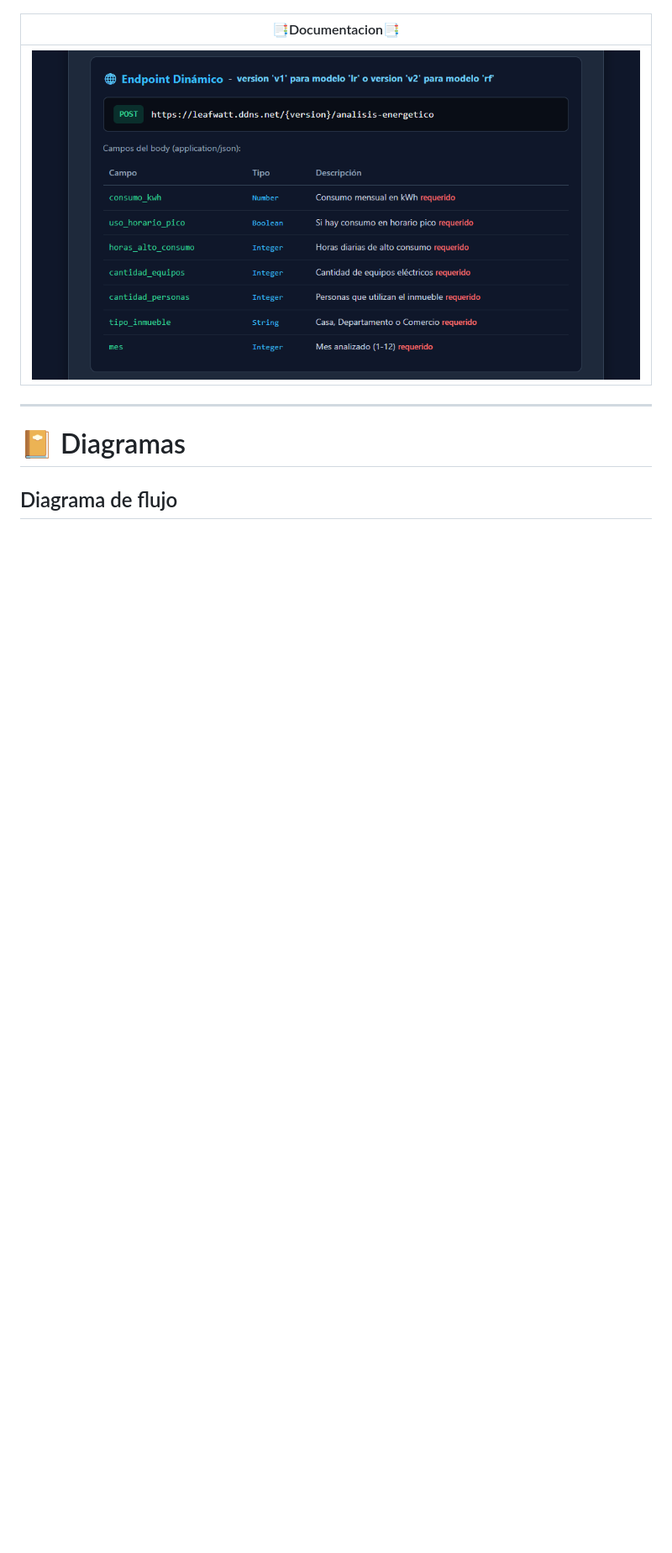
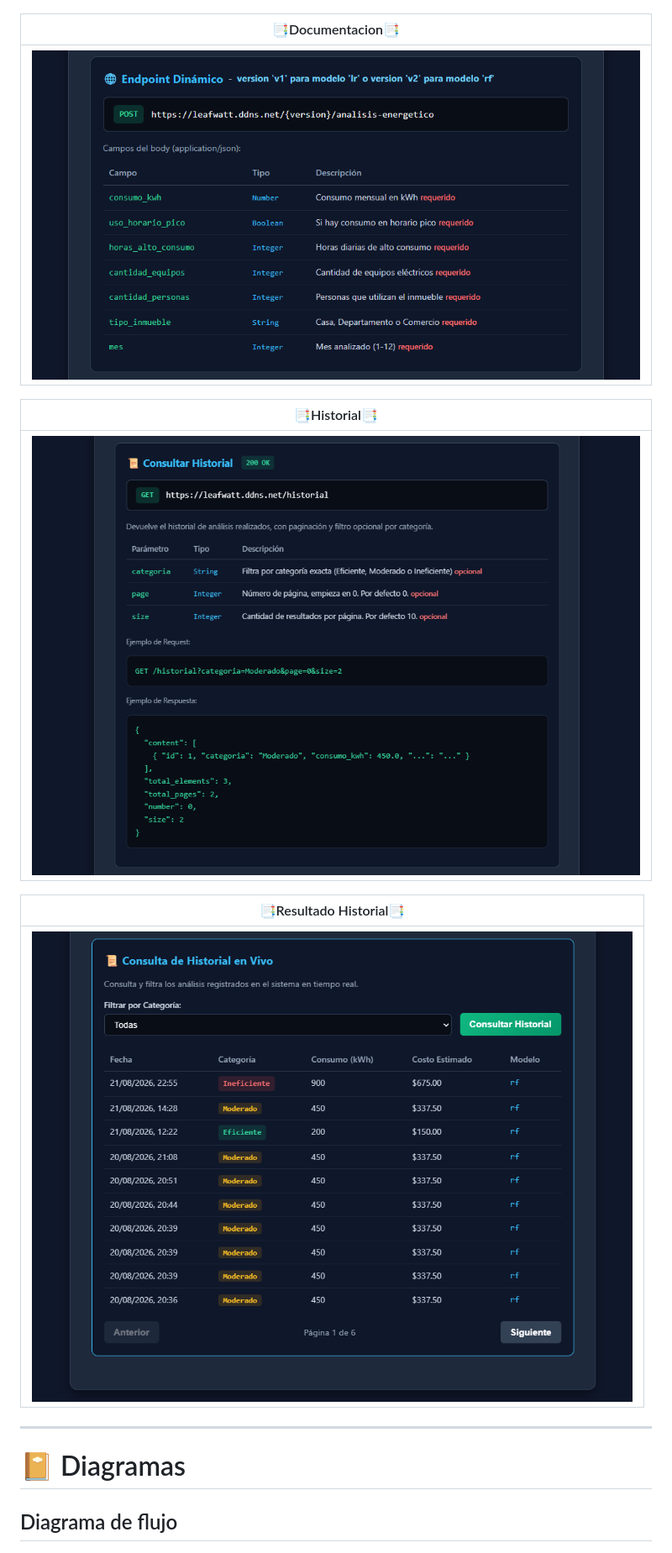
Before and after one commit to No-Country-simulation/G9-LATAM-TEAM-33, a Markdown page: README.md, the part around the change. Shown: that part at 84% size. Drawn GitHub-style; pictures changed too: assets/screenshots/Historial documentacion.png (added), assets/screenshots/Historial resultado.png (added); blank space fills up the shorter version.

Commit message:
update README with /historial screenshots

```diff
--- a/README.md
+++ b/README.md
@@ -490,6 +490,14 @@ GET https://leafwatt.ddns.net/historial?categoria=Moderado&page=0&size=2
 | ------------------------------------------------------------------- |
 | ![Documentacion](assets/screenshots/Documentacion%20screenshot.png) |
 
+| 📑Historial📑                                                  |
+| -------------------------------------------------------------- |
+| ![Historial](assets/screenshots/Historial%20documentacion.png) |
+
+| 📑Resultado Historial📑                                              |
+| -------------------------------------------------------------------- |
+| ![Resultado Historial](assets/screenshots/Historial%20resultado.png) |
+
 ---
 
 # 📔 Diagramas
```
